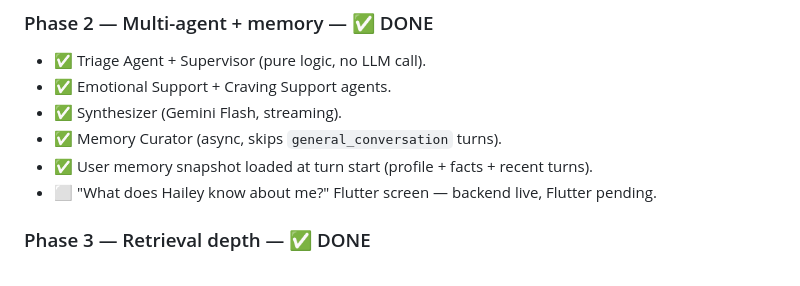
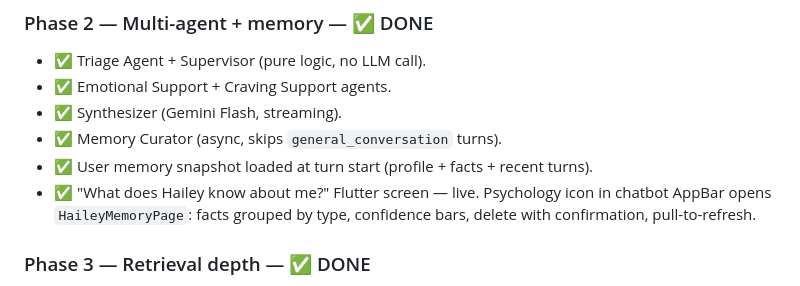
Before and after one commit to StefanosTheos/X-hale, a Markdown page: chatbot_revamp_overview.md, the part around the change. Rendered like a GitHub page.

Commit message:
docs: mark Hailey memory Flutter screen as complete

```diff
--- a/chatbot_revamp_overview.md
+++ b/chatbot_revamp_overview.md
@@ -439,7 +439,7 @@ rag_backend2.0/
 - ✅ Synthesizer (Gemini Flash, streaming).
 - ✅ Memory Curator (async, skips `general_conversation` turns).
 - ✅ User memory snapshot loaded at turn start (profile + facts + recent turns).
-- ⬜ "What does Hailey know about me?" Flutter screen — backend live, Flutter pending.
+- ✅ "What does Hailey know about me?" Flutter screen — live. Psychology icon in chatbot AppBar opens `HaileyMemoryPage`: facts grouped by type, confidence bars, delete with confirmation, pull-to-refresh.
 
 ### Phase 3 — Retrieval depth — ✅ DONE
 
```
